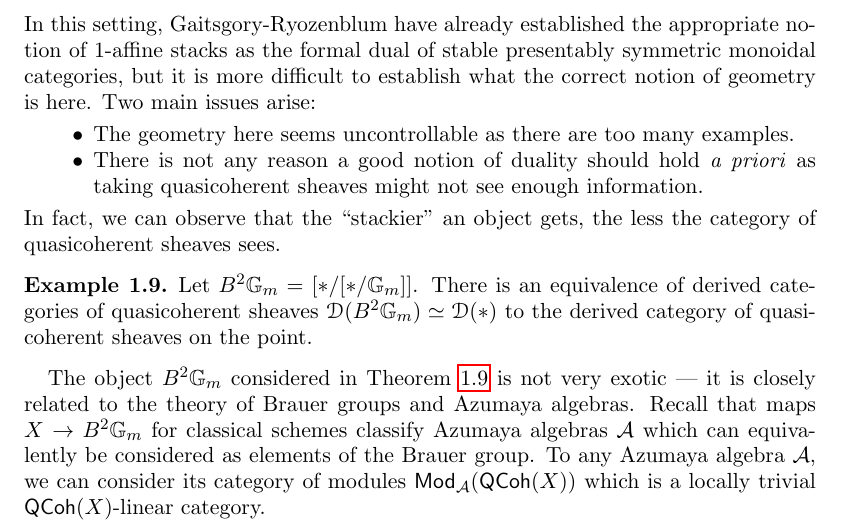
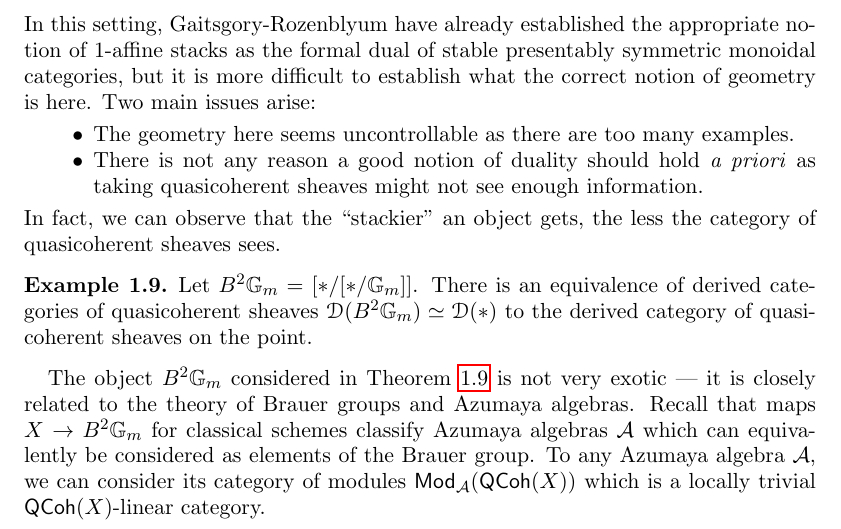
Before and after one commit to wgabrielong/Bonn-Winter-25-26, a LaTeX paper (V5A4-Geometry-Higher-Categories/Geometry_Higher_Categories_Notes.tex, which reads V5A4-Geometry-Higher-Categories/Lecture 1.tex): part of page 4 of 8, cut so that both start at the same text. Compiled offline with pdfLaTeX.

Commit message:
Fix typo in author name in Lecture 1.tex

```diff
--- a/V5A4-Geometry-Higher-Categories/Lecture 1.tex
+++ b/V5A4-Geometry-Higher-Categories/Lecture 1.tex
@@ -79,7 +79,7 @@ In the functional analytic contexts previously discussed, the above analogy give
         \arrow["{\text{formally dual}}"', tail reversed, from=1-7, to=1-4]
     \end{tikzcd}
 \end{equation}
-In this setting, Gaitsgory-Ryozenblum have already established the appropriate notion of 1-affine stacks as the formal dual of stable presentably symmetric monoidal categories, but it is more difficult to establish what the correct notion of geometry is here. Two main issues arise:
+In this setting, Gaitsgory-Rozenblyum have already established the appropriate notion of 1-affine stacks as the formal dual of stable presentably symmetric monoidal categories, but it is more difficult to establish what the correct notion of geometry is here. Two main issues arise:
 \begin{itemize}
     \item The geometry here seems uncontrollable as there are too many examples.
     \item There is not any reason a good notion of duality should hold \emph{a priori} as taking quasicoherent sheaves might not see enough information.
```
